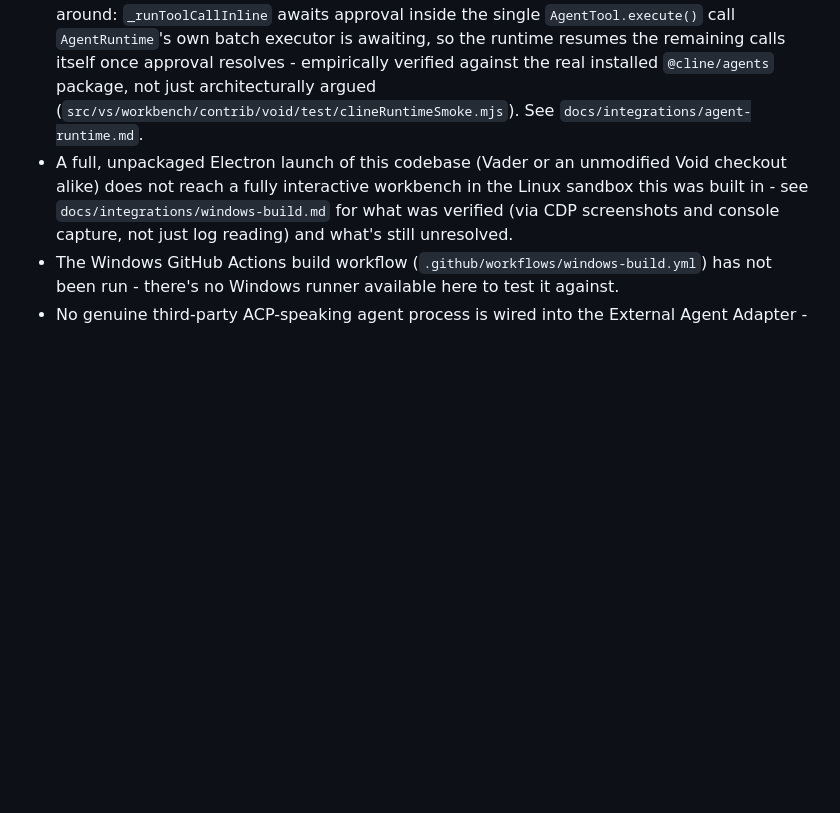
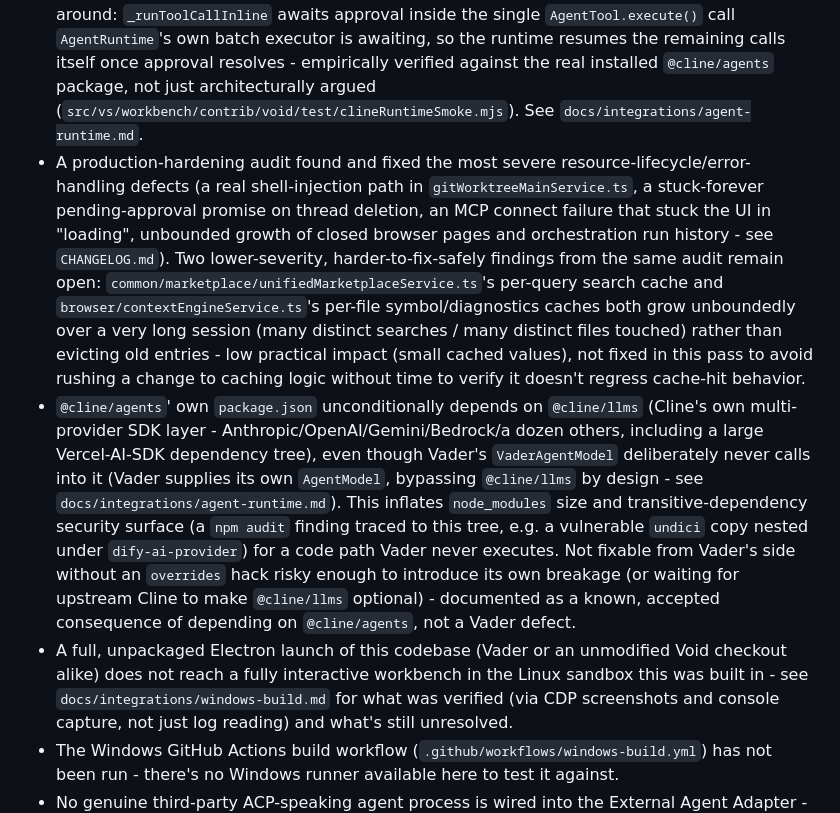
Before and after one commit to qwzx4893-stack/Vader, a Markdown page: ARCHITECTURE.md, the part around the change. Drawn GitHub-style; blank space fills up the shorter version.

```diff
--- a/ARCHITECTURE.md
+++ b/ARCHITECTURE.md
@@ -74,6 +74,8 @@ A dedicated re-audit (a fresh, read-only pass over every `localize`/`localize2`
 
 - The XML tool-calling fallback grammar (for models without native function-calling) is still single-tool-per-turn - only the three native provider paths were extended to multiple, a deliberate scope boundary (see `docs/integrations/agent-gateway.md`), not an oversight.
 - The previously-documented mid-batch-approval-resume limitation is fixed, not just worked around: `_runToolCallInline` awaits approval inside the single `AgentTool.execute()` call `AgentRuntime`'s own batch executor is awaiting, so the runtime resumes the remaining calls itself once approval resolves - empirically verified against the real installed `@cline/agents` package, not just architecturally argued (`src/vs/workbench/contrib/void/test/clineRuntimeSmoke.mjs`). See `docs/integrations/agent-runtime.md`.
+- A production-hardening audit found and fixed the most severe resource-lifecycle/error-handling defects (a real shell-injection path in `gitWorktreeMainService.ts`, a stuck-forever pending-approval promise on thread deletion, an MCP connect failure that stuck the UI in "loading", unbounded growth of closed browser pages and orchestration run history - see `CHANGELOG.md`). Two lower-severity, harder-to-fix-safely findings from the same audit remain open: `common/marketplace/unifiedMarketplaceService.ts`'s per-query search cache and `browser/contextEngineService.ts`'s per-file symbol/diagnostics caches both grow unboundedly over a very long session (many distinct searches / many distinct files touched) rather than evicting old entries - low practical impact (small cached values), not fixed in this pass to avoid rushing a change to caching logic without time to verify it doesn't regress cache-hit behavior.
+- `@cline/agents`' own `package.json` unconditionally depends on `@cline/llms` (Cline's own multi-provider SDK layer - Anthropic/OpenAI/Gemini/Bedrock/a dozen others, including a large Vercel-AI-SDK dependency tree), even though Vader's `VaderAgentModel` deliberately never calls into it (Vader supplies its own `AgentModel`, bypassing `@cline/llms` by design - see `docs/integrations/agent-runtime.md`). This inflates `node_modules` size and transitive-dependency security surface (a `npm audit` finding traced to this tree, e.g. a vulnerable `undici` copy nested under `dify-ai-provider`) for a code path Vader never executes. Not fixable from Vader's side without an `overrides` hack risky enough to introduce its own breakage (or waiting for upstream Cline to make `@cline/llms` optional) - documented as a known, accepted consequence of depending on `@cline/agents`, not a Vader defect.
 - A full, unpackaged Electron launch of this codebase (Vader or an unmodified Void checkout alike) does not reach a fully interactive workbench in the Linux sandbox this was built in - see `docs/integrations/windows-build.md` for what was verified (via CDP screenshots and console capture, not just log reading) and what's still unresolved.
 - The Windows GitHub Actions build workflow (`.github/workflows/windows-build.yml`) has not been run - there's no Windows runner available here to test it against.
 - No genuine third-party ACP-speaking agent process is wired into the External Agent Adapter - only a reference adapter backed by Vader's own runtime exists (see `docs/integrations/external-agent-adapter.md` for why: there's no concrete external agent binary in this environment to build and verify against).
```
Also changed, not shown: CHANGELOG.md (+24 -0 lines).
